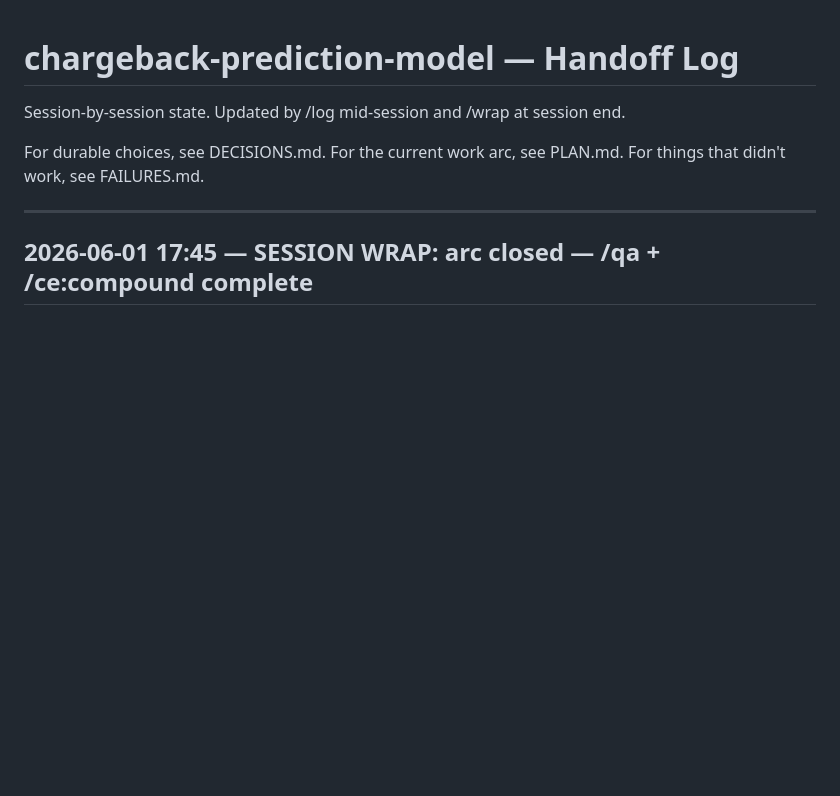
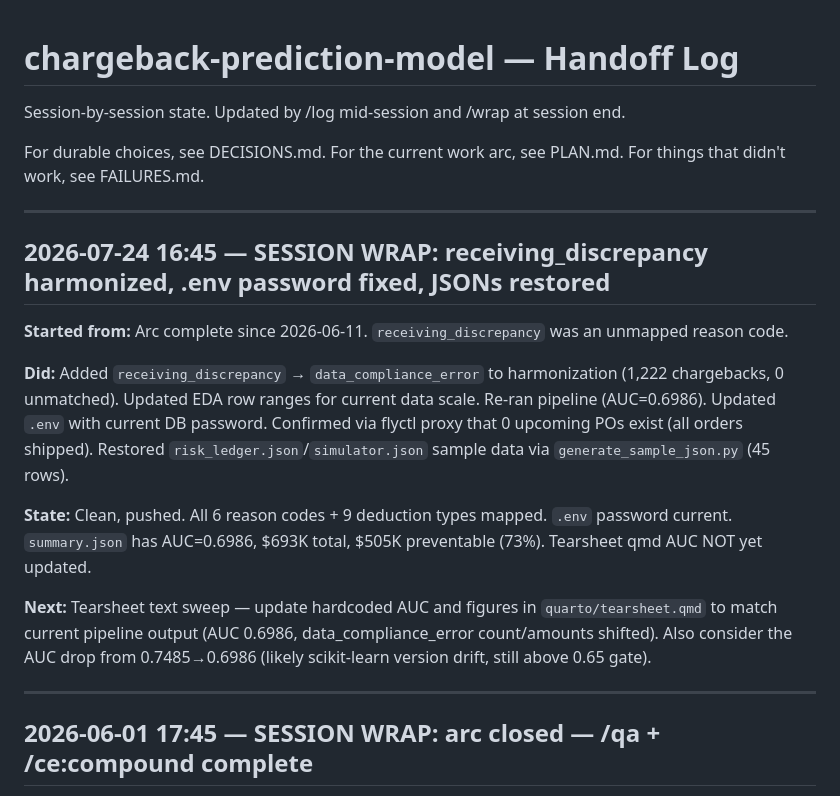
Before and after one commit to MsShawnP/chargeback-prediction-model, a Markdown page: HANDOFF.md, the part around the change. GitHub-like rendering; blank space fills up the shorter version.

```diff
--- a/HANDOFF.md
+++ b/HANDOFF.md
@@ -6,6 +6,18 @@ session end.
 For durable choices, see DECISIONS.md.
 For the current work arc, see PLAN.md.
 For things that didn't work, see FAILURES.md.
+
+---
+
+## 2026-07-24 16:45 — SESSION WRAP: receiving_discrepancy harmonized, .env password fixed, JSONs restored
+
+**Started from:** Arc complete since 2026-06-11. `receiving_discrepancy` was an unmapped reason code.
+
+**Did:** Added `receiving_discrepancy` → `data_compliance_error` to harmonization (1,222 chargebacks, 0 unmatched). Updated EDA row ranges for current data scale. Re-ran pipeline (AUC=0.6986). Updated `.env` with current DB password. Confirmed via flyctl proxy that 0 upcoming POs exist (all orders shipped). Restored `risk_ledger.json`/`simulator.json` sample data via `generate_sample_json.py` (45 rows).
+
+**State:** Clean, pushed. All 6 reason codes + 9 deduction types mapped. `.env` password current. `summary.json` has AUC=0.6986, $693K total, $505K preventable (73%). Tearsheet qmd AUC NOT yet updated.
+
+**Next:** Tearsheet text sweep — update hardcoded AUC and figures in `quarto/tearsheet.qmd` to match current pipeline output (AUC 0.6986, data_compliance_error count/amounts shifted). Also consider the AUC drop from 0.7485→0.6986 (likely scikit-learn version drift, still above 0.65 gate).
 
 ---
 
```
Also changed, not shown: DECISIONS.md (+9 -0 lines), FAILURES.md (+28 -0 lines).
